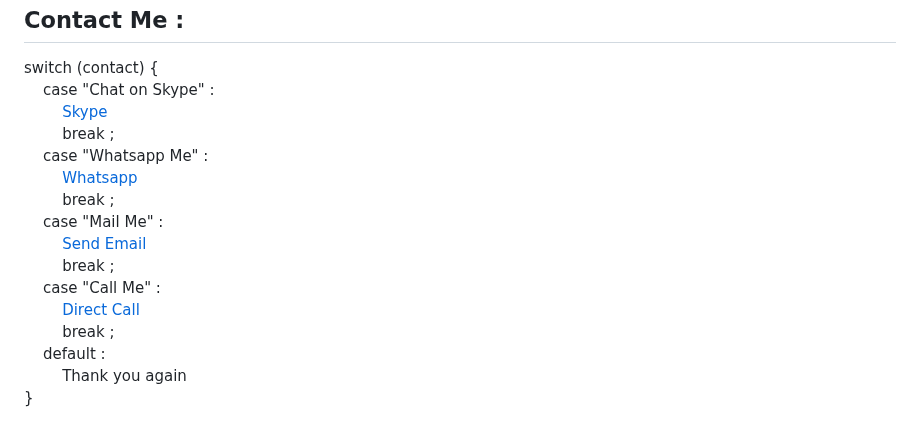
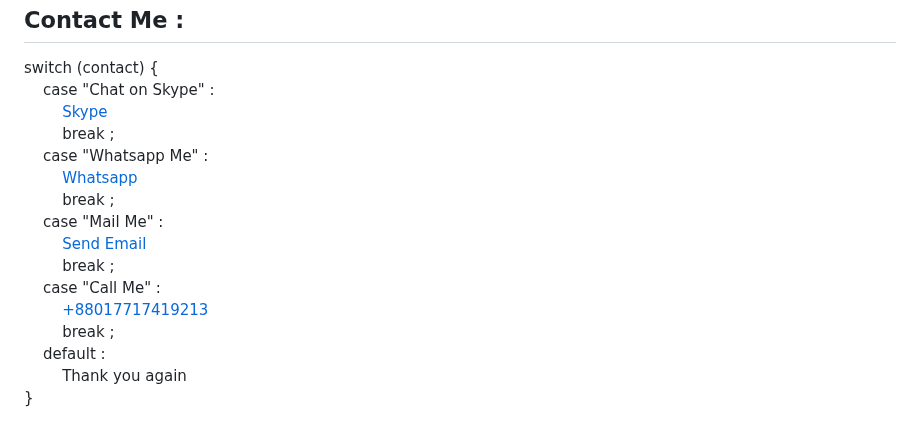
Before and after one commit to hmjahid/hmjahid, a Markdown page: README.md, the part around one of its changes. Drawn GitHub-style.

```diff
--- a/README.md
+++ b/README.md
@@ -35,7 +35,7 @@ switch (contact) { <br>
 &nbsp; &nbsp; &nbsp; &nbsp; <a href="mailto:mdjahidhasan919@gmail.com">Send Email</a> <br>
 &nbsp; &nbsp; &nbsp; &nbsp; break ; <br>
 &nbsp; &nbsp; case "Call Me" : <br>
-&nbsp; &nbsp; &nbsp; &nbsp; <a href="tel:008801771749213">Direct Call</a> <br>
+&nbsp; &nbsp; &nbsp; &nbsp; <a href="tel:008801771749213">+88017717419213</a> <br>
 &nbsp; &nbsp; &nbsp; &nbsp; break ; <br>
 &nbsp; &nbsp; default : <br>
 &nbsp; &nbsp; &nbsp; &nbsp; Thank you again <br>
```
Also changed, not shown: other parts of README.md (+1 -1 lines).
